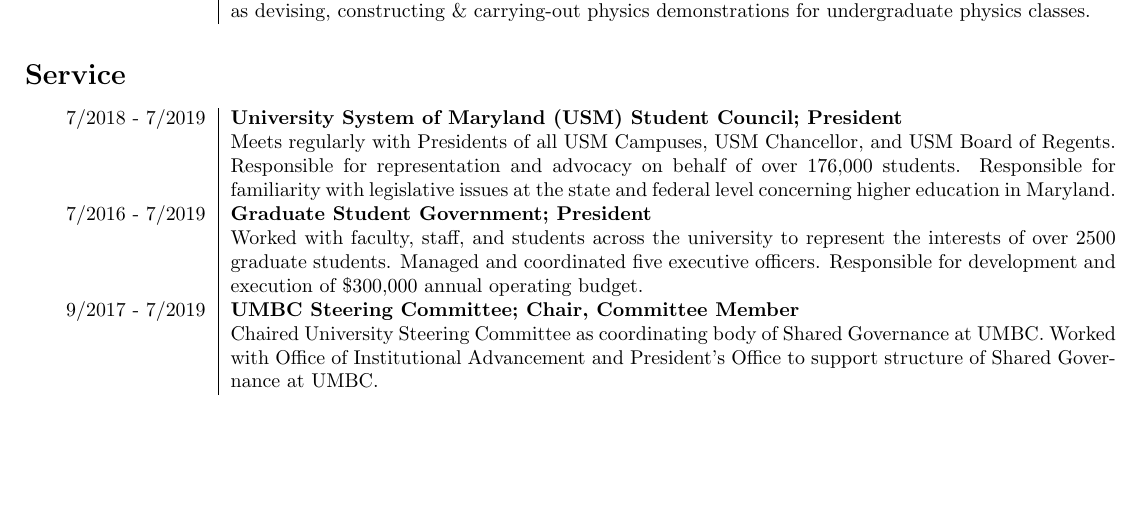
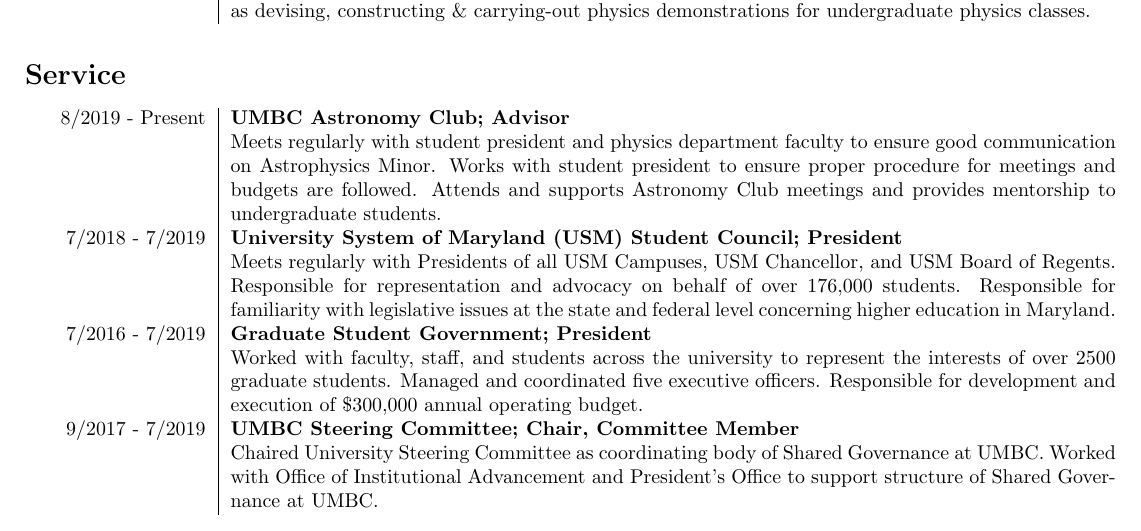
Before and after one commit to outyprouty/CV_Prouty, a LaTeX CV (CV_Prouty.tex): part of page 2 of 3, cut so that both start at the same text, the shorter picture padded with empty space. Compiled offline with pdfLaTeX.

Commit message:
added astronomy club advisor

```diff
--- a/CV_Prouty.tex
+++ b/CV_Prouty.tex
@@ -122,6 +122,8 @@
 				   \section*{Service}
 				   \vspace{-10pt}
 				   \begin{longtable}{L!{\VRule}R}
+				   8/2019 - Present &{\bf UMBC Astronomy Club; Advisor}\\
+				   &{Meets regularly with student president and physics department faculty to ensure good communication on Astrophysics Minor. Works with student president to ensure proper procedure for meetings and budgets are followed. Attends and supports Astronomy Club meetings and provides mentorship to undergraduate students.}\\[5pt]
 				   7/2018 - 7/2019 &{\bf University System of Maryland (USM) Student Council; President}\\
 				   &{Meets regularly with Presidents of all USM Campuses, USM Chancellor, and USM Board of Regents. Responsible for representation and advocacy on behalf of over 176,000 students.  Responsible for familiarity with legislative issues at the state and federal level concerning higher education in Maryland.}\\[5pt]
 
```
Also changed, not shown: CV_Prouty.pdf (added), 2 other files.
